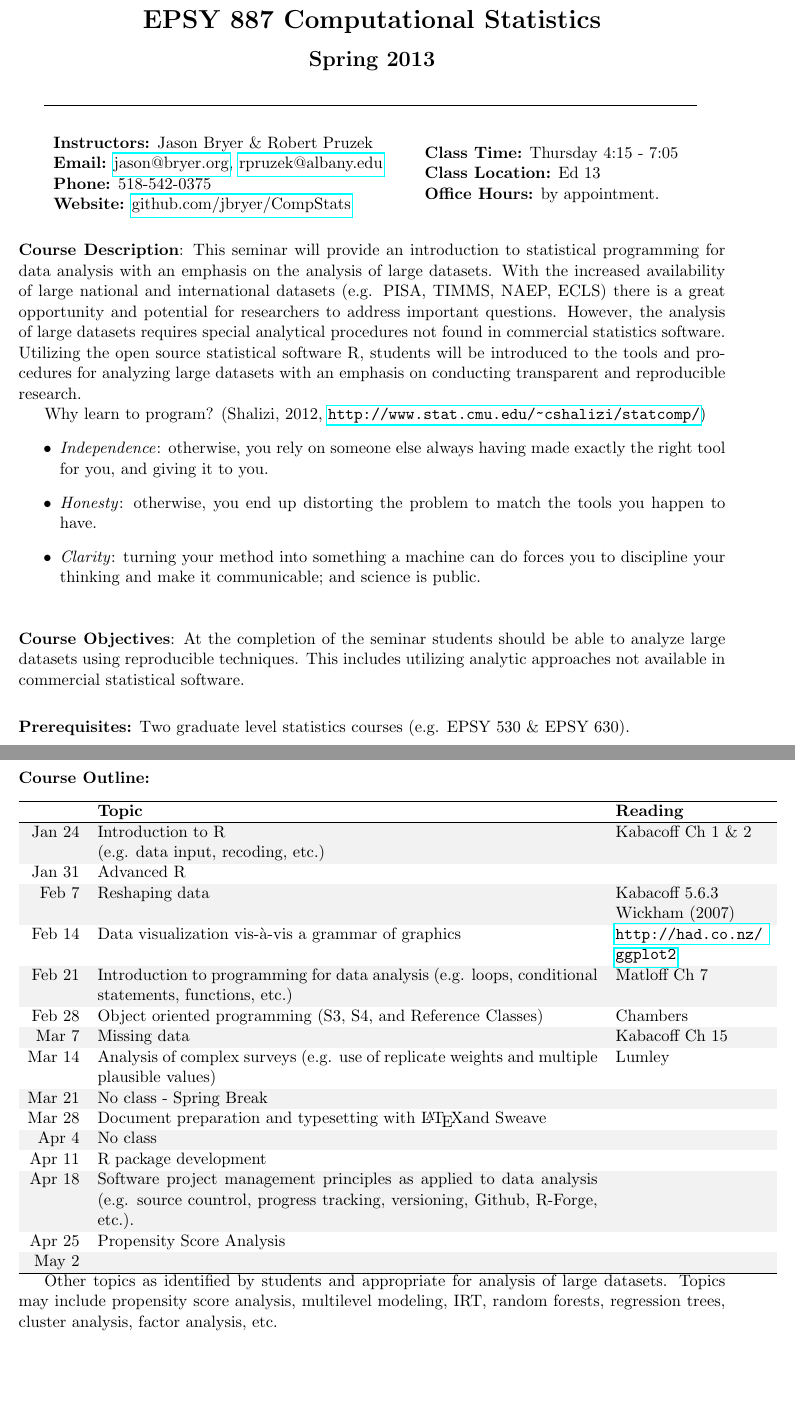
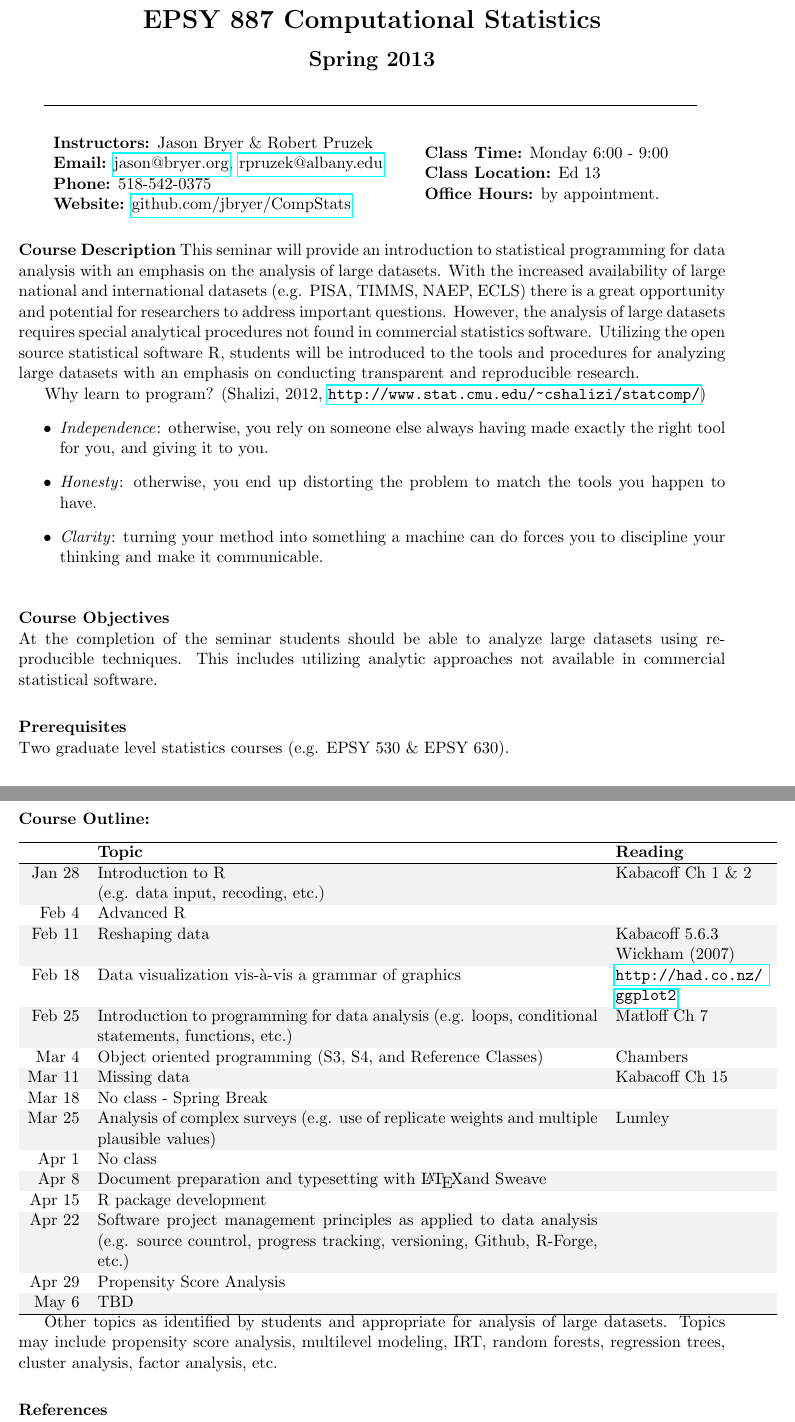
Before and after one commit to jbryer/CompStats, a LaTeX document (Syllabus/CompStatsSyllabus.tex): two parts of pages 1 and 2 of 3, joined at a grey line, cut so that both start at the same text, the shorter picture padded with empty space. Compiled offline with pdfLaTeX.

Commit message:
Updated syllabus to reflect change in schedule.

```diff
--- a/Syllabus/CompStatsSyllabus.tex
+++ b/Syllabus/CompStatsSyllabus.tex
@@ -53,7 +53,7 @@
 	\textbf{Phone:} 518-542-0375 \\
 	\textbf{Website:} \href{http://github.com/jbryer/CompStats}{github.com/jbryer/CompStats}
 } & \bigcell{l}{
-	\textbf{Class Time:} Thursday 4:15 - 7:05 \\
+	\textbf{Class Time:} Monday 6:00 - 9:00 \\
 	\textbf{Class Location:} Ed 13 \\
 	\textbf{Office Hours:} by appointment.
 } \\
@@ -63,19 +63,22 @@
 %\footnotetext{Footnote text goes here.}
 
 \vskip .25in
-\noindent \textbf{Course Description}: This seminar will provide an introduction to statistical programming for data analysis with an emphasis on the analysis of large datasets. With the increased availability of large national and international datasets (e.g. PISA, TIMMS, NAEP, ECLS) there is a great opportunity and potential for researchers to address important questions. However, the analysis of large datasets requires special analytical procedures not found in commercial statistics software. Utilizing the open source statistical software R, students will be introduced to the tools and procedures for analyzing large datasets with an emphasis on conducting transparent and reproducible research.
+\noindent \textbf{Course Description}
+\noindent This seminar will provide an introduction to statistical programming for data analysis with an emphasis on the analysis of large datasets. With the increased availability of large national and international datasets (e.g. PISA, TIMMS, NAEP, ECLS) there is a great opportunity and potential for researchers to address important questions. However, the analysis of large datasets requires special analytical procedures not found in commercial statistics software. Utilizing the open source statistical software R, students will be introduced to the tools and procedures for analyzing large datasets with an emphasis on conducting transparent and reproducible research.
 
 Why learn to program? (Shalizi, 2012, \url{http://www.stat.cmu.edu/~cshalizi/statcomp/})
 \begin{itemize}
 	\item \textit{Independence}: otherwise, you rely on someone else always having made exactly the right tool for you, and giving it to you.
 	\item \textit{Honesty}: otherwise, you end up distorting the problem to match the tools you happen to have.
-	\item \textit{Clarity}: turning your method into something a machine can do forces you to discipline your thinking and make it communicable; and science is public.
+	\item \textit{Clarity}: turning your method into something a machine can do forces you to discipline your thinking and make it communicable.
 \end{itemize}
 
 \vskip.25in
-\noindent \textbf{Course Objectives}: At the completion of the seminar students should be able to analyze large datasets using reproducible techniques. This includes utilizing analytic approaches not available in commercial statistical software.
+\noindent \textbf{Course Objectives}\\
+\noindent At the completion of the seminar students should be able to analyze large datasets using reproducible techniques. This includes utilizing analytic approaches not available in commercial statistical software.
 
 \vskip.25in
-\noindent\textbf{Prerequisites:} Two graduate level statistics courses (e.g. EPSY 530 \& EPSY 630).
+\noindent\textbf{Prerequisites}\\
+\noindent Two graduate level statistics courses (e.g. EPSY 530 \& EPSY 630).
 
 \vskip .25in
@@ -90,21 +94,21 @@ Why learn to program? (Shalizi, 2012, \url{http://www.stat.cmu.edu/~cshalizi/sta
 \noindent\begin{tabular}{rp{4.6in} p{1.4in}}
 \hline
  & \textbf{Topic} & \textbf{Reading} \\ \hline
-Jan 24 & Introduction to R \newline(e.g. data input, recoding, etc.) & Kabacoff Ch 1 \& 2 \\
-Jan 31 & Advanced R & \\
-Feb 7 & Reshaping data & Kabacoff 5.6.3 \newline Wickham (2007) \\
-Feb 14 & Data visualization vis-\`{a}-vis a grammar of graphics & \url{http://had.co.nz/ggplot2} \\
-Feb 21 & Introduction to programming for data analysis (e.g. loops, conditional statements, functions, etc.) & Matloff Ch 7\\
-Feb 28 & Object oriented programming (S3, S4, and Reference Classes) & Chambers \\
-Mar 7 & Missing data & Kabacoff Ch 15 \\
-Mar 14 & Analysis of complex surveys (e.g. use of replicate weights and multiple plausible values) & Lumley \\
-Mar 21 & No class - Spring Break & \\
-Mar 28 & Document preparation and typesetting with \LaTeX  and Sweave & \\
-Apr 4 & No class & \\
-Apr 11 & R package development & \\
-Apr 18 & Software project management principles as applied to data analysis (e.g. source countrol, progress tracking, versioning, Github, R-Forge, etc.). & \\
-Apr 25 & Propensity Score Analysis & \\
-May 2 & & \\
+Jan 28 & Introduction to R \newline(e.g. data input, recoding, etc.) & Kabacoff Ch 1 \& 2 \\
+Feb 4 & Advanced R & \\
+Feb 11 & Reshaping data & Kabacoff 5.6.3 \newline Wickham (2007) \\
+Feb 18 & Data visualization vis-\`{a}-vis a grammar of graphics & \url{http://had.co.nz/ggplot2} \\
+Feb 25 & Introduction to programming for data analysis (e.g. loops, conditional statements, functions, etc.) & Matloff Ch 7\\
+Mar 4 & Object oriented programming (S3, S4, and Reference Classes) & Chambers \\
+Mar 11 & Missing data & Kabacoff Ch 15 \\
+Mar 18 & No class - Spring Break & \\
+Mar 25 & Analysis of complex surveys (e.g. use of replicate weights and multiple plausible values) & Lumley \\
+Apr 1 & No class & \\
+Apr 8 & Document preparation and typesetting with \LaTeX  and Sweave & \\
+Apr 15 & R package development & \\
+Apr 22 & Software project management principles as applied to data analysis (e.g. source countrol, progress tracking, versioning, Github, R-Forge, etc.) & \\
+Apr 29 & Propensity Score Analysis & \\
+May 6 & TBD & \\
 \hline
 \end{tabular}
 %\end{sidewaystable}
@@ -114,7 +118,7 @@ Other topics as identified by students and appropriate for analysis of large dat
 
 \vskip.25in
 \begin{hangparas}{.25in}{1}
-\noindent\textbf{References} \\
+\noindent\textbf{References}
 
 Braun, W.J., \& Murdoch, D.J. (2007). \textit{A First Course in Statistical Programming with R}. Cambridge, UK: Cambridge University Press.
 
```
Also changed, not shown: Syllabus/CompStatsSyllabus.pdf, Syllabus/CompStatsSyllabus.tex (9 more changed lines).
